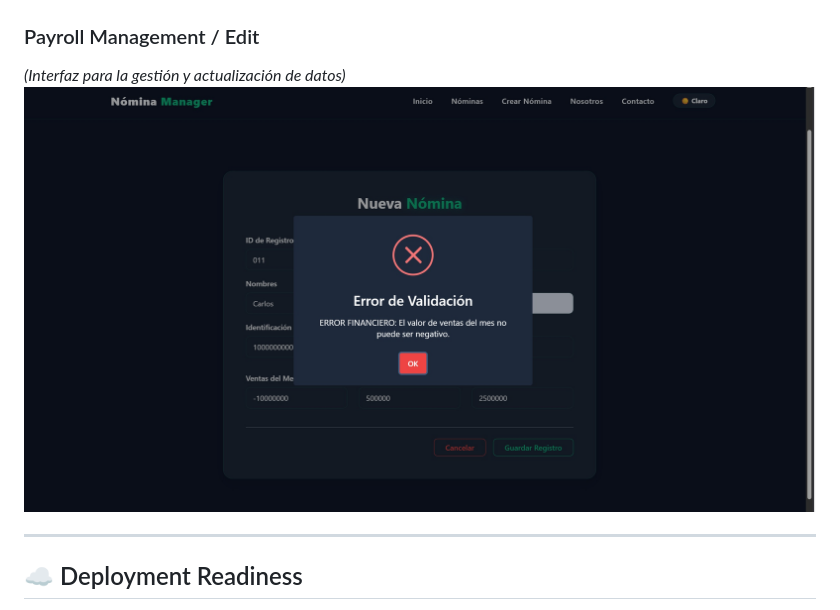
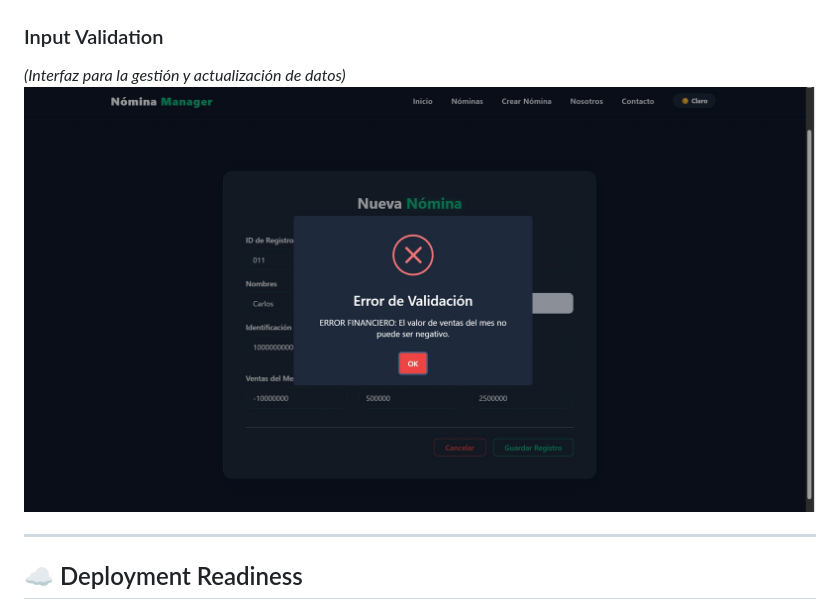
Before and after one commit to Prado500/nomina-manager-template, a Markdown page: README.md, the part around one of its changes. Rendered like a GitHub page.

Commit message:
Revise Payroll Management section and input validation
Updated section titles and improved image descriptions.

```diff
--- a/README.md
+++ b/README.md
@@ -40,5 +40,5 @@ A CRUD-based management system developed with **React** (Frontend), **Java Sprin
 *(Interfaz para crear una nueva nómina)*
 ![Create Payroll](images/nueva_nomina.jpg)
 
-### Payroll Management / Edit
+### Input Validation
 *(Interfaz para la gestión y actualización de datos)*
```
Also changed, not shown: other parts of README.md (+1 -1 lines).
